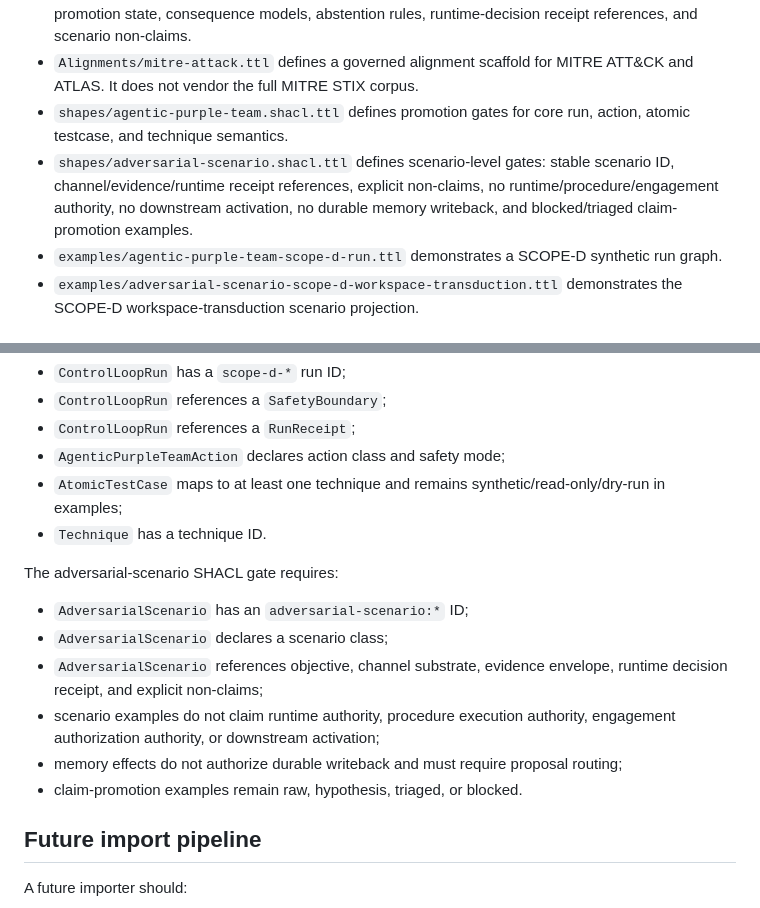
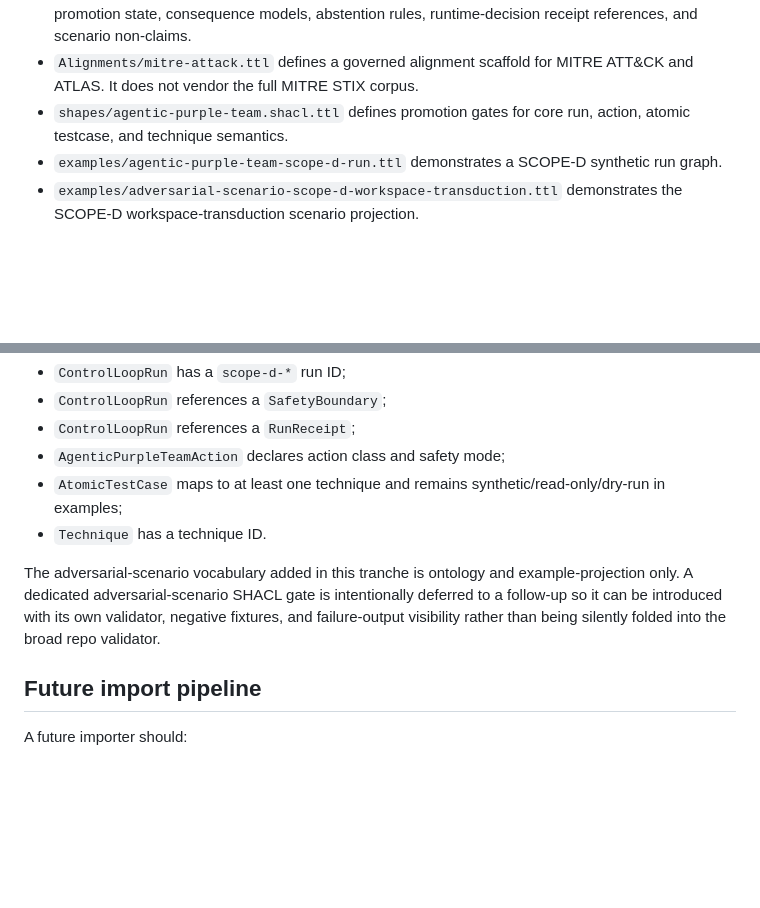
Before and after one commit to SocioProphet/ontogenesis, a Markdown page: docs/specs/agentic-purple-team-and-mitre.md, 2 parts joined by grey strips. GitHub-like rendering; blank space fills up the shorter version.

Commit message:
Defer adversarial scenario SHACL documentation

```diff
--- a/docs/specs/agentic-purple-team-and-mitre.md
+++ b/docs/specs/agentic-purple-team-and-mitre.md
@@ -27,7 +27,6 @@ The goal is to support SCOPE-D, PolicyFabric, AgentPlane, SocioSphere, and relat
 - `Domains/adversarial-scenario.ttl` defines the scenario-level semantic composition layer for SCOPE-D adversarial scenarios: channel substrates, interface crossings, memory effects, claim-promotion state, consequence models, abstention rules, runtime-decision receipt references, and scenario non-claims.
 - `Alignments/mitre-attack.ttl` defines a governed alignment scaffold for MITRE ATT&CK and ATLAS. It does not vendor the full MITRE STIX corpus.
 - `shapes/agentic-purple-team.shacl.ttl` defines promotion gates for core run, action, atomic testcase, and technique semantics.
-- `shapes/adversarial-scenario.shacl.ttl` defines scenario-level gates: stable scenario ID, channel/evidence/runtime receipt references, explicit non-claims, no runtime/procedure/engagement authority, no downstream activation, no durable memory writeback, and blocked/triaged claim-promotion examples.
 - `examples/agentic-purple-team-scope-d-run.ttl` demonstrates a SCOPE-D synthetic run graph.
 - `examples/adversarial-scenario-scope-d-workspace-transduction.ttl` demonstrates the SCOPE-D workspace-transduction scenario projection.
 
@@ -116,14 +115,7 @@ The initial agentic-purple-team SHACL gate requires:
 - `AtomicTestCase` maps to at least one technique and remains synthetic/read-only/dry-run in examples;
 - `Technique` has a technique ID.
 
-The adversarial-scenario SHACL gate requires:
-
-- `AdversarialScenario` has an `adversarial-scenario:*` ID;
-- `AdversarialScenario` declares a scenario class;
-- `AdversarialScenario` references objective, channel substrate, evidence envelope, runtime decision receipt, and explicit non-claims;
-- scenario examples do not claim runtime authority, procedure execution authority, engagement authorization authority, or downstream activation;
-- memory effects do not authorize durable writeback and must require proposal routing;
-- claim-promotion examples remain raw, hypothesis, triaged, or blocked.
+The adversarial-scenario vocabulary added in this tranche is ontology and example-projection only. A dedicated adversarial-scenario SHACL gate is intentionally deferred to a follow-up so it can be introduced with its own validator, negative fixtures, and failure-output visibility rather than being silently folded into the broad repo validator.
 
 ## Future import pipeline
 
```
Also changed, not shown: other parts of docs/specs/agentic-purple-team-and-mitre.md (+2 -2 lines).
